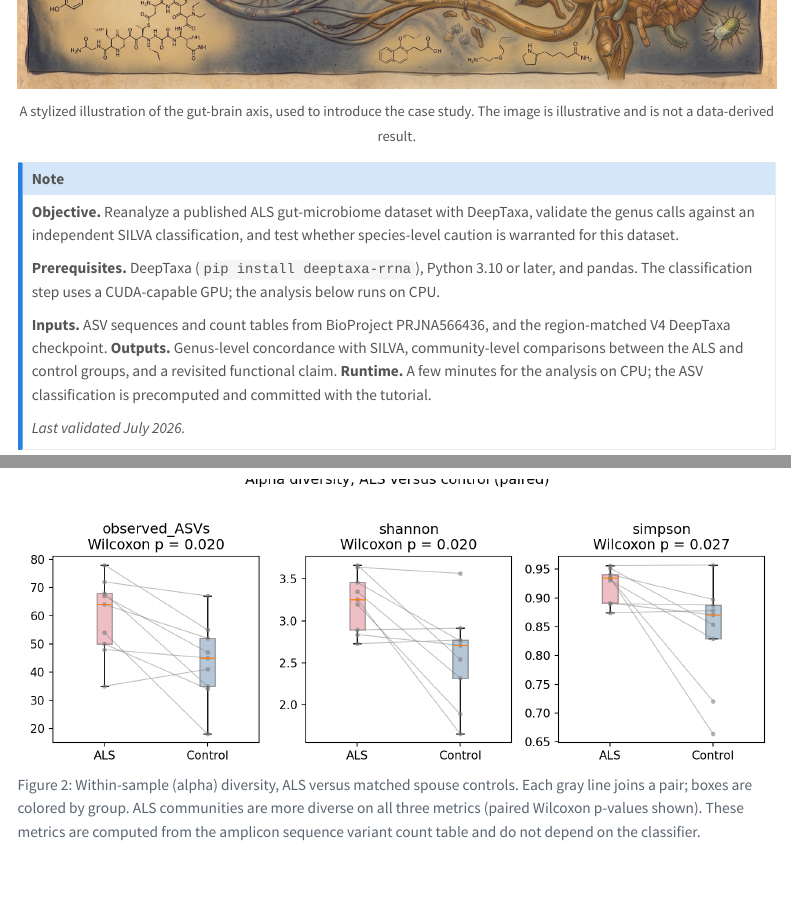
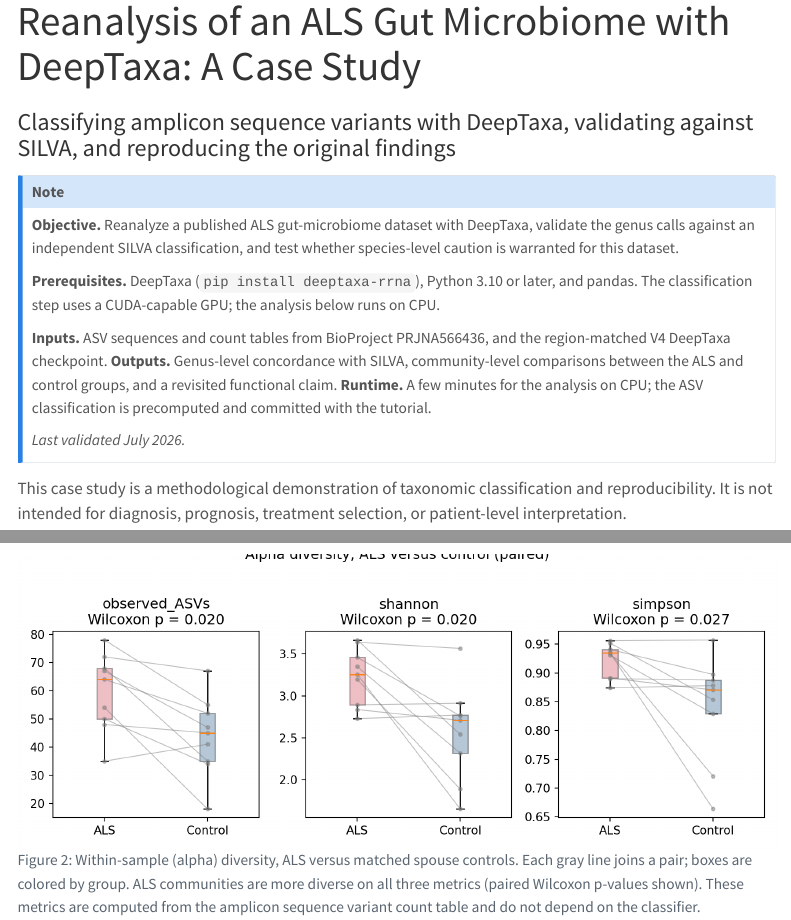
Before and after one commit to systems-genomics-lab/deeptaxa, a Quarto document (tutorials/casestudy.qmd): the page in a window 1100 px wide, from 420 px down before the commit and from 20 px down after it, and a second part further down, joined at a grey line. Rendered offline with R 4.5, knitr and Pandoc in place of Quarto, with nearby package versions; menus at the side of the page are left out.

Commit message:
Remove the decorative image and social card from the case study

```diff
--- a/tutorials/casestudy.qmd
+++ b/tutorials/casestudy.qmd
@@ -2,12 +2,3 @@
 title: "Reanalysis of an ALS Gut Microbiome with DeepTaxa: A Case Study"
 subtitle: "Classifying amplicon sequence variants with DeepTaxa, validating against SILVA, and reproducing the original findings"
 keywords: [16S rRNA, DeepTaxa, taxonomic classification, gut microbiome, amyotrophic lateral sclerosis, amplicon sequence variants, SILVA]
-image: https://systems-genomics-lab.github.io/deeptaxa/casestudy/social_card.jpg
-image-alt: "Illustration of the gut-brain axis linking a brain and a gut through neurotransmitter and metabolite structures"
-open-graph:
-  image: https://systems-genomics-lab.github.io/deeptaxa/casestudy/social_card.jpg
-  image-width: 1200
-  image-height: 630
-  image-alt: "Illustration of the gut-brain axis linking a brain and a gut through neurotransmitter and metabolite structures"
-twitter-card:
-  image: https://systems-genomics-lab.github.io/deeptaxa/casestudy/social_card.jpg
@@ -24,5 +10,3 @@
-<small>A stylized illustration of the gut-brain axis, used to introduce the case study. The image is illustrative and is not a data-derived result.</small>
-:::
 
 ::: {.callout-note appearance="simple"}
 **Objective.** Reanalyze a published ALS gut-microbiome dataset with DeepTaxa, validate the genus calls against an independent SILVA classification, and test whether species-level caution is warranted for this dataset.
```
Also changed, not shown: tutorials/casestudy/gut_brain_axis.jpg (deleted), tutorials/casestudy/social_card.jpg (deleted), tutorials/casestudy.qmd (5 more changed lines).
